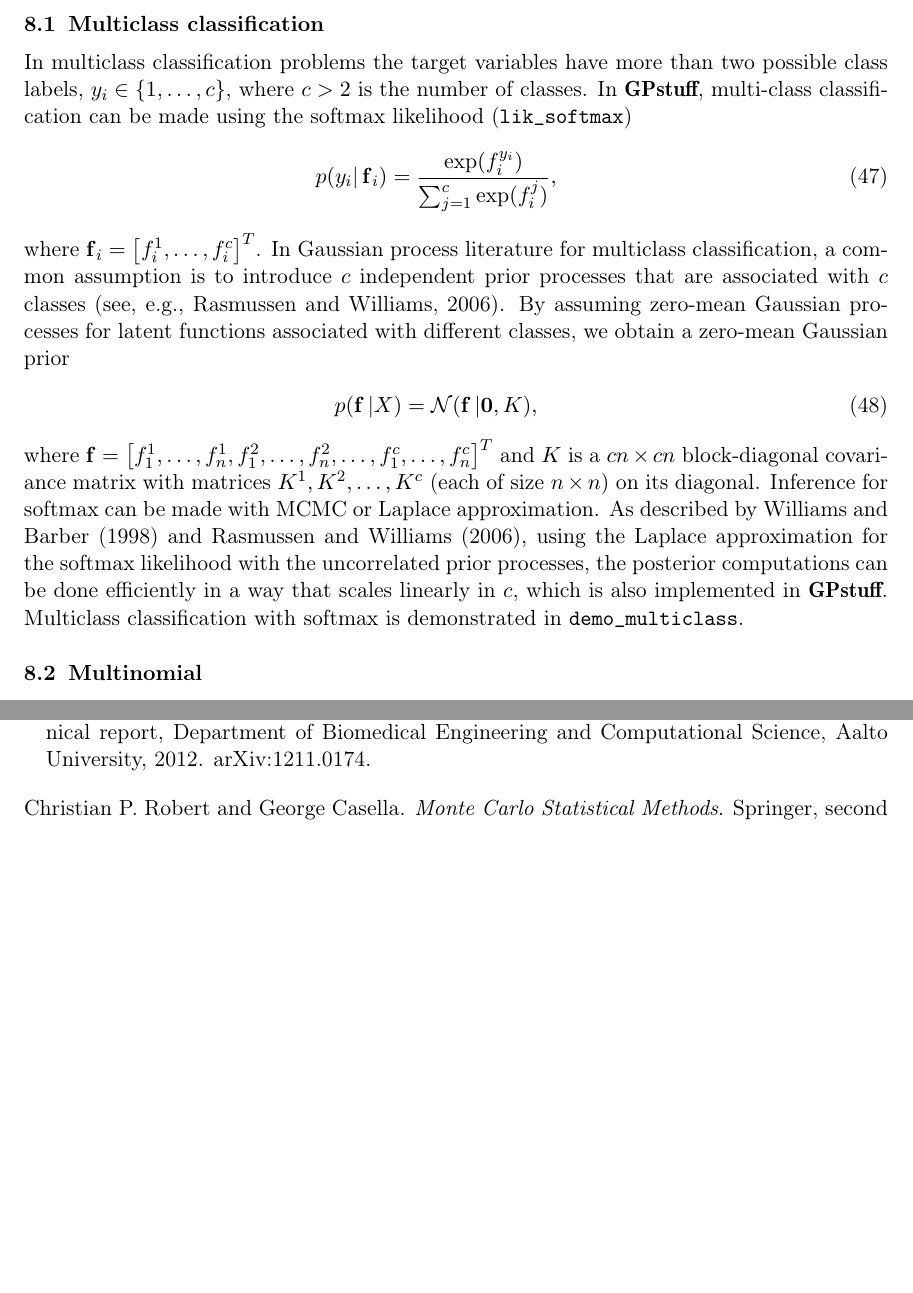
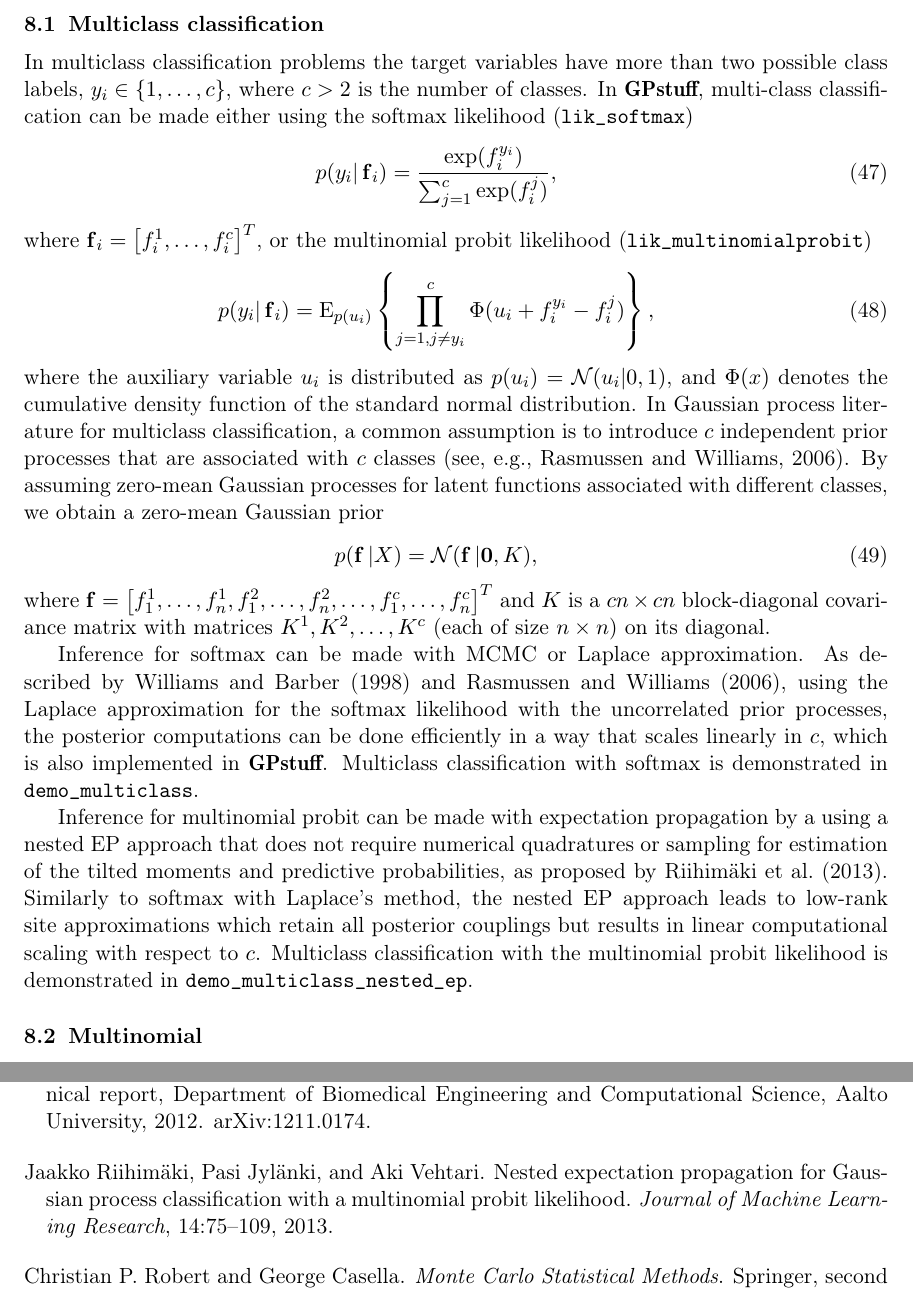
Before and after one commit to gpstuff-dev/gpstuff, a LaTeX paper (doc/GPstuffManual.tex): two parts of pages 25 and 51 of 69 before the commit and two parts of pages 25 and 51 of 70 after it, joined at a grey line, cut so that both start at the same text, the shorter picture padded with empty space. Compiled offline with pdfLaTeX; the source files are stored in an older character set and shown here as Unicode.

Commit message:
Multinomial probit added (with help from Jaakko, who is not yet using git)

```diff
--- a/doc/GPstuffManual.tex
+++ b/doc/GPstuffManual.tex
@@ -1840,12 +1840,20 @@ shortly summarize such models in GPstuff.
 In multiclass classification problems the target variables have more
 than two possible class labels, $y_i\in\{1,\ldots,c\}$, where $c>2$ is
 the number of classes. In \pkg{GPstuff}, multi-class classification
-can be made using the softmax likelihood (\code{lik\_softmax})
+can be made either using the softmax likelihood (\code{lik\_softmax})
 %
 \begin{eqnarray}
 p(y_i|\f_i)=\frac{\exp(f_i^{y_i})}{\sum_{j=1}^c\exp(f_i^{j})},
 \end{eqnarray}
-where $\f_i=\left[f_i^1,\ldots,f_i^c\right]^T$.
+where $\f_i=\left[f_i^1,\ldots,f_i^c\right]^T$, or the multinomial
+probit likelihood  (\code{lik\_multinomialprobit})
+\begin{eqnarray}
+p(y_i|\f_i)=\mathrm{E}_{p(u_i)} \left\{\prod_{j=1,j\neq y_i}^c \Phi (u_i+f^{y_i}_i-f^j_i)
+\right\},
+\end{eqnarray}
+where the auxiliary variable $u_i$ is distributed as
+$p(u_i)=\mathcal{N}(u_i|0,1)$, and $\Phi(x)$ denotes the cumulative
+density function of the standard normal distribution.
 %
 In Gaussian process literature for multiclass classification, a common
 assumption is to introduce $c$ independent prior processes that are
@@ -1871,6 +1879,53 @@ posterior computations can be done efficiently in a way that scales
 linearly in $c$, which is also implemented in
 \pkg{GPstuff}. Multiclass classification with softmax is demonstrated
 in \code{demo\_multiclass}.
+
+Inference for multinomial probit can be made with expectation
+propagation by a using a nested EP approach that does not require
+numerical quadratures or sampling for estimation of the tilted moments
+and predictive probabilities, as proposed by \citet{Riihimaki+Jylanki+Vehtari:2013}.
+%
+Similarly to softmax with Laplace's method, the nested EP approach
+leads to low-rank site approximations which retain all posterior
+couplings but results in linear computational scaling with respect to
+$c$.
+%
+Multiclass classification with the multinomial probit likelihood is
+demonstrated in \code{demo\_multiclass\_nested\_ep}.
+% In multiclass classification problems the target variables have more
+% than two possible class labels, $y_i\in\{1,\ldots,c\}$, where $c>2$ is
+% the number of classes. In \pkg{GPstuff}, multi-class classification
+% can be made using the softmax likelihood (\code{lik\_softmax})
+% %
+% \begin{eqnarray}
+% p(y_i|\f_i)=\frac{\exp(f_i^{y_i})}{\sum_{j=1}^c\exp(f_i^{j})},
+% \end{eqnarray}
+% where $\f_i=\left[f_i^1,\ldots,f_i^c\right]^T$.
+% %
+% In Gaussian process literature for multiclass classification, a common
+% assumption is to introduce $c$ independent prior processes that are
+% associated with $c$ classes \citep[see, e.g.,][]{Rasmussen+Williams:2006}.
+% %
+% By assuming zero-mean Gaussian processes for latent functions
+% associated with different classes, we obtain a zero-mean Gaussian
+% prior
+% \begin{eqnarray}
+%   p(\f|X)=\mathcal{N}(\f|\mathbf{0}, K),
+% \end{eqnarray}
+% where
+% $\f=\left[f_1^1,\ldots,f_n^1,f_1^2,\ldots,f_n^2,\ldots,f_1^c,\ldots,f_n^c\right]^T$
+% and $K$ is a $cn \times cn$ block-diagonal covariance matrix with
+% matrices $K^1, K^2,\ldots,K^c$ (each of size $n \times n$) on its
+% diagonal.
+% %
+% Inference for softmax can be made with MCMC or Laplace approximation.
+% As described by \citet{Williams+Barber:1998} and
+% \citet{Rasmussen+Williams:2006}, using the Laplace approximation for
+% the softmax likelihood with the uncorrelated prior processes, the
+% posterior computations can be done efficiently in a way that scales
+% linearly in $c$, which is also implemented in
+% \pkg{GPstuff}. Multiclass classification with softmax is demonstrated
+% in \code{demo\_multiclass}.
 
 \subsection{Multinomial}
 
```
Also changed, not shown: doc/GPstuff-nodoi.bib (+10 -0 lines), doc/GPstuffManual.pdf, doc/GPstuffManual.tex (2 more changed lines).
